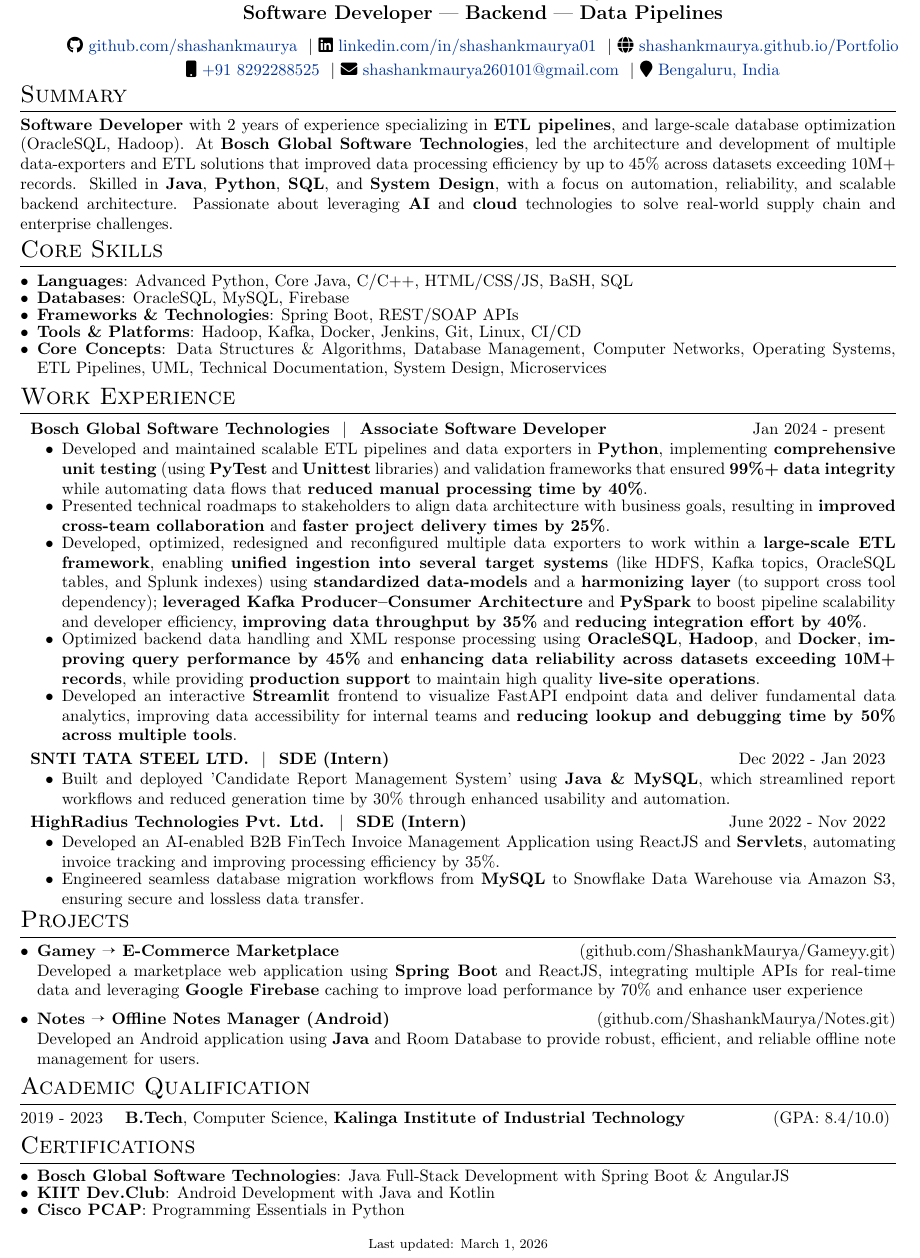
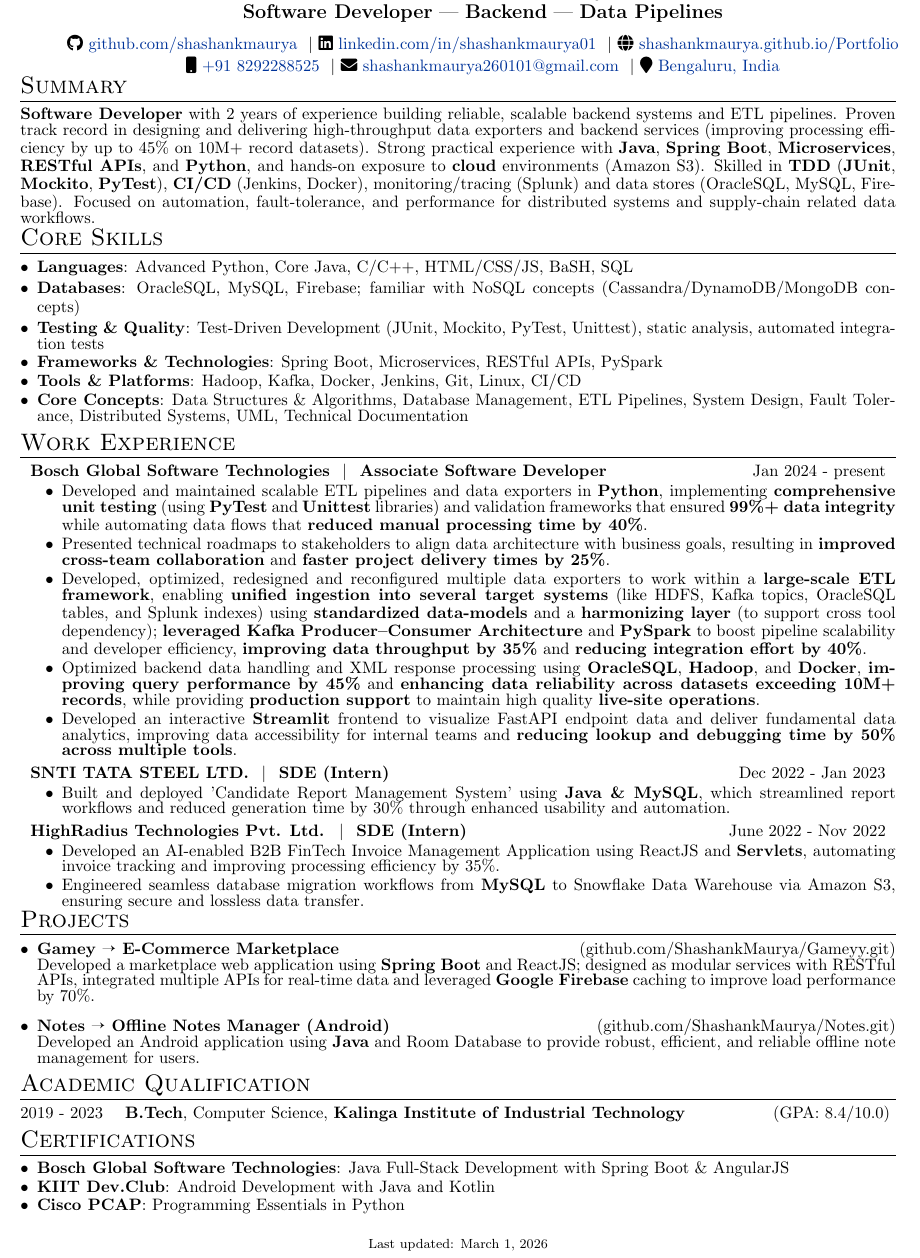
Before and after one commit to ShashankMaurya/Resume, a LaTeX document (index.tex): part of the page, cut so that both start at the same text. Compiled offline with pdfLaTeX.

Commit message:
initial Nike commit

```diff
--- a/index.tex
+++ b/index.tex
@@ -10,6 +10,9 @@
 %----------------------------------------------------------------------------------------
 \usepackage{url}
 \usepackage[inline]{enumitem}
+\usepackage{setspace}
+\setstretch{.8} % for a custom line space
+
 % padding after each itemize environment
 \setlist[itemize]{after=\vspace{-5pt}}
 \usepackage{pifont}
@@ -94,18 +97,19 @@
 %	Summary
 %----------------------------------------------------------------------------------------
 \section{Summary}
-\noindent\textbf{Software Developer} with 2 years of experience specializing in \textbf{ETL pipelines}, and large-scale database optimization (OracleSQL, Hadoop). At \textbf{Bosch Global Software Technologies}, led the architecture and development of multiple data-exporters and ETL solutions that improved data processing efficiency by up to 45\% across datasets exceeding 10M+ records. Skilled in \textbf{Java}, \textbf{Python}, \textbf{SQL}, and \textbf{System Design}, with a focus on automation, reliability, and scalable backend architecture. Passionate about leveraging \textbf{AI} and \textbf{cloud} technologies to solve real-world supply chain and enterprise challenges.
+\noindent\textbf{Software Developer} with 2 years of experience building reliable, scalable backend systems and ETL pipelines. Proven track record in designing and delivering high-throughput data exporters and backend services (improving processing efficiency by up to 45\% on 10M+ record datasets). Strong practical experience with \textbf{Java}, \textbf{Spring Boot}, \textbf{Microservices}, \textbf{RESTful APIs}, and \textbf{Python}, and hands-on exposure to \textbf{cloud} environments (Amazon S3). Skilled in \textbf{TDD} (\textbf{JUnit}, \textbf{Mockito}, \textbf{PyTest}), \textbf{CI/CD} (Jenkins, Docker), monitoring/tracing (Splunk) and data stores (OracleSQL, MySQL, Firebase). Focused on automation, fault-tolerance, and performance for distributed systems and supply-chain related data workflows.
 
 %----------------------------------------------------------------------------------------
 %	SKILLS
 %----------------------------------------------------------------------------------------
 \section{Core Skills}
-\begin{itemize}[leftmargin=*, itemsep=-5pt]
+\begin{itemize}[leftmargin=*, itemsep=-2pt]
     \item \textbf{Languages}: Advanced Python, Core Java, C/C++, HTML/CSS/JS, BaSH, SQL
-    \item \textbf{Databases}: OracleSQL, MySQL, Firebase
-    \item \textbf{Frameworks \& Technologies}: Spring Boot, REST/SOAP APIs
+    \item \textbf{Databases}: OracleSQL, MySQL, Firebase; familiar with NoSQL concepts (Cassandra/DynamoDB/MongoDB concepts)
+    \item \textbf{Testing \& Quality}: Test-Driven Development (JUnit, Mockito, PyTest, Unittest), static analysis, automated integration tests
+    \item \textbf{Frameworks \& Technologies}: Spring Boot, Microservices, RESTful APIs, PySpark
     \item \textbf{Tools \& Platforms}: Hadoop, Kafka, Docker, Jenkins, Git, Linux, CI/CD
-    \item \textbf{Core Concepts}: Data Structures \& Algorithms, Database Management, Computer Networks, Operating Systems, ETL Pipelines, UML, Technical Documentation, System Design, Microservices
+    \item \textbf{Core Concepts}: Data Structures \& Algorithms, Database Management, ETL Pipelines, System Design, Fault Tolerance, Distributed Systems, UML, Technical Documentation
 \end{itemize}
 
 %----------------------------------------------------------------------------------------
@@ -114,7 +118,7 @@
 \section{Work Experience}
 
 \begin{jobshort}{Bosch Global Software Technologies \ $|$ \ \href{https://drive.google.com/file/d/1hNmzpBB9Um7AT7RnKK6kc4xhsKgf8IDf/view?usp=sharing}{Associate Software Developer}}{Jan 2024 - present}
-    \begin{itemize}[itemsep=-5pt]
+    \begin{itemize}[itemsep=-2pt]
         \item Developed and maintained scalable ETL pipelines and data exporters in \textbf{Python}, implementing \textbf{comprehensive unit testing} (using \textbf{PyTest} and \textbf{Unittest} libraries) and validation frameworks that ensured \textbf{99\%+ data integrity} while automating data flows that \textbf{reduced manual processing time by 40\%}.
         \item Presented technical roadmaps to stakeholders to align data architecture with business goals, resulting in \textbf{improved cross-team collaboration} and \textbf{faster project delivery times by 25\%}.
         \item Developed, optimized, redesigned and reconfigured multiple data exporters to work within a \textbf{large-scale ETL framework}, enabling \textbf{unified ingestion into several target systems} (like HDFS, Kafka topics, OracleSQL tables, and Splunk indexes) using \textbf{standardized data-models} and a \textbf{harmonizing layer} (to support cross tool dependency); \textbf{leveraged Kafka Producer–Consumer Architecture} and \textbf{PySpark} to boost pipeline scalability and developer efficiency, \textbf{improving data throughput by 35\%} and \textbf{reducing integration effort by 40\%}.
@@ -126,13 +130,13 @@
 
 
 \begin{jobshort}{SNTI TATA STEEL LTD. \ $|$ \ \href{https://drive.google.com/file/d/1AJs1bdv-YMY8GrjvO3VE4SJwJIv275PG/view?usp=share_link}{SDE (Intern)}}{Dec 2022 - Jan 2023}
-    \begin{itemize}[itemsep=-5pt]
+    \begin{itemize}[itemsep=-2pt]
         \item Built and deployed 'Candidate Report Management System' using \textbf{Java \& MySQL}, which streamlined report workflows and reduced generation time by 30\% through enhanced usability and automation.
     \end{itemize}
 \end{jobshort}
 
 \begin{jobshort}{HighRadius Technologies Pvt. Ltd. \ $|$ \ \href{https://drive.google.com/drive/folders/1L19tKgR8kvodTWy2_siyHbBTPfNWRRSx?usp=share_link}{SDE (Intern)}}{June 2022 - Nov 2022}
-    \begin{itemize}[itemsep=-5pt]
+    \begin{itemize}[itemsep=-2pt]
         \item Developed an AI-enabled B2B FinTech Invoice Management Application using ReactJS and \textbf{Servlets}, automating invoice tracking and improving processing efficiency by 35\%.
         \item Engineered seamless database migration workflows from \textbf{MySQL} to Snowflake Data Warehouse via Amazon S3, ensuring secure and lossless data transfer.
     \end{itemize}
@@ -142,9 +146,9 @@
 %	Projects
 %----------------------------------------------------------------------------------------
 \section{Projects}
-\begin{itemize}[leftmargin=*, itemsep=-10pt]
+\begin{itemize}[leftmargin=*, itemsep=-5pt]
     \item \textbf{Gamey \ding{213} E-Commerce Marketplace} \hfill \href{https://github.com/ShashankMaurya/Gameyy.git}{(github.com/ShashankMaurya/Gameyy.git)}                                                                                                         \\
-          Developed a marketplace web application using \textbf{Spring Boot} and ReactJS, integrating multiple APIs for real-time data and leveraging \textbf{Google Firebase} caching to improve load performance by 70\% and enhance user experience\\
+          Developed a marketplace web application using \textbf{Spring Boot} and ReactJS; designed as modular services with RESTful APIs, integrated multiple APIs for real-time data and leveraged \textbf{Google Firebase} caching to improve load performance by 70\%. \\
 
     \item \textbf{Notes \ding{213} Offline Notes Manager (Android)} \hfill \href{https://github.com/ShashankMaurya/Notes.git}{(github.com/ShashankMaurya/Notes.git)}                                                                                                           \\
           Developed an Android application using \textbf{Java} and Room Database to provide robust, efficient, and reliable offline note management for users.
@@ -155,7 +159,7 @@
 %	Academic Qualification
 %----------------------------------------------------------------------------------------
 \section{Academic Qualification}
-\begin{itemize}[leftmargin=0pt, itemsep=-5pt, label={}]
+\begin{itemize}[leftmargin=0pt, itemsep=-2pt, label={}]
     \item 2019 - 2023 \quad \textbf{B.Tech}, Computer Science, \textbf{Kalinga Institute of Industrial Technology}\hfill \href{https://drive.google.com/drive/folders/1h5LNKPWNgZ1L8anU-jVDjidfd6seIepw?usp=share_link}{(GPA: 8.4/10.0)}
           % 2019 & Class 12th ISC \hfill  \href{https://drive.google.com/file/d/1VUGBFn-Tst5EYfUdOa0bjrE_nvJRgU1V/view?usp=share_link}{(82.4\%)} \\
           % 2017 & Class 10th ICSE \hfill  \href{https://drive.google.com/file/d/1KL4cvW1TC0VityUAkkA8DcghtfiuUKQi/view?usp=share_link}{(88.6\%)} \\
```
Also changed, not shown: index.tex (2 more changed lines).
